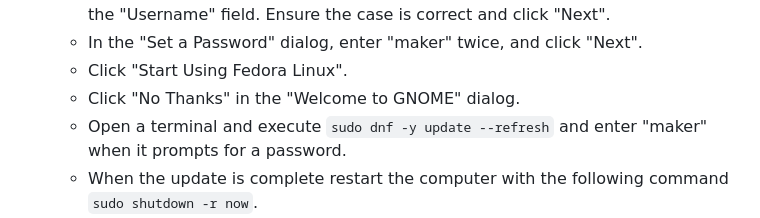
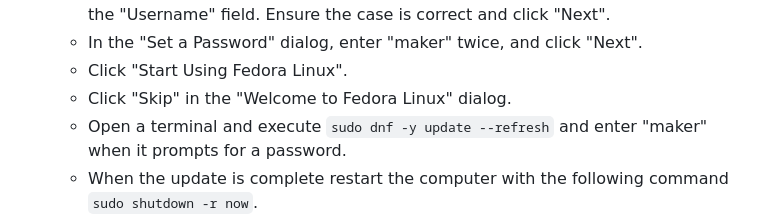
Before and after one commit to bellockk/FLL-2026, a Markdown page: doc/SetupDevelopmentLaptop.md, the part around the change. Drawn GitHub-style.

Commit message:
Updating laptop setup instructions

```diff
--- a/doc/SetupDevelopmentLaptop.md
+++ b/doc/SetupDevelopmentLaptop.md
@@ -154,7 +154,7 @@
     * In the "About You" dialog, enter "FLL" in the "Full Name" entry field, and "fll" in the "Username" field.  Ensure the case is correct and click "Next".
     * In the "Set a Password" dialog, enter "maker" twice, and click "Next".
     * Click "Start Using Fedora Linux".
-    * Click "No Thanks" in the "Welcome to GNOME" dialog.
+    * Click "Skip" in the "Welcome to Fedora Linux" dialog.
     * Open a terminal and execute `sudo dnf -y update --refresh` and enter "maker" when it prompts for a password.
     * When the update is complete restart the computer with the following command `sudo shutdown -r now`.
     * Add the `fll` user to the dialout group.  This is needed to make usb connections.  `sudo usermod -aG dialout fll`.
```
